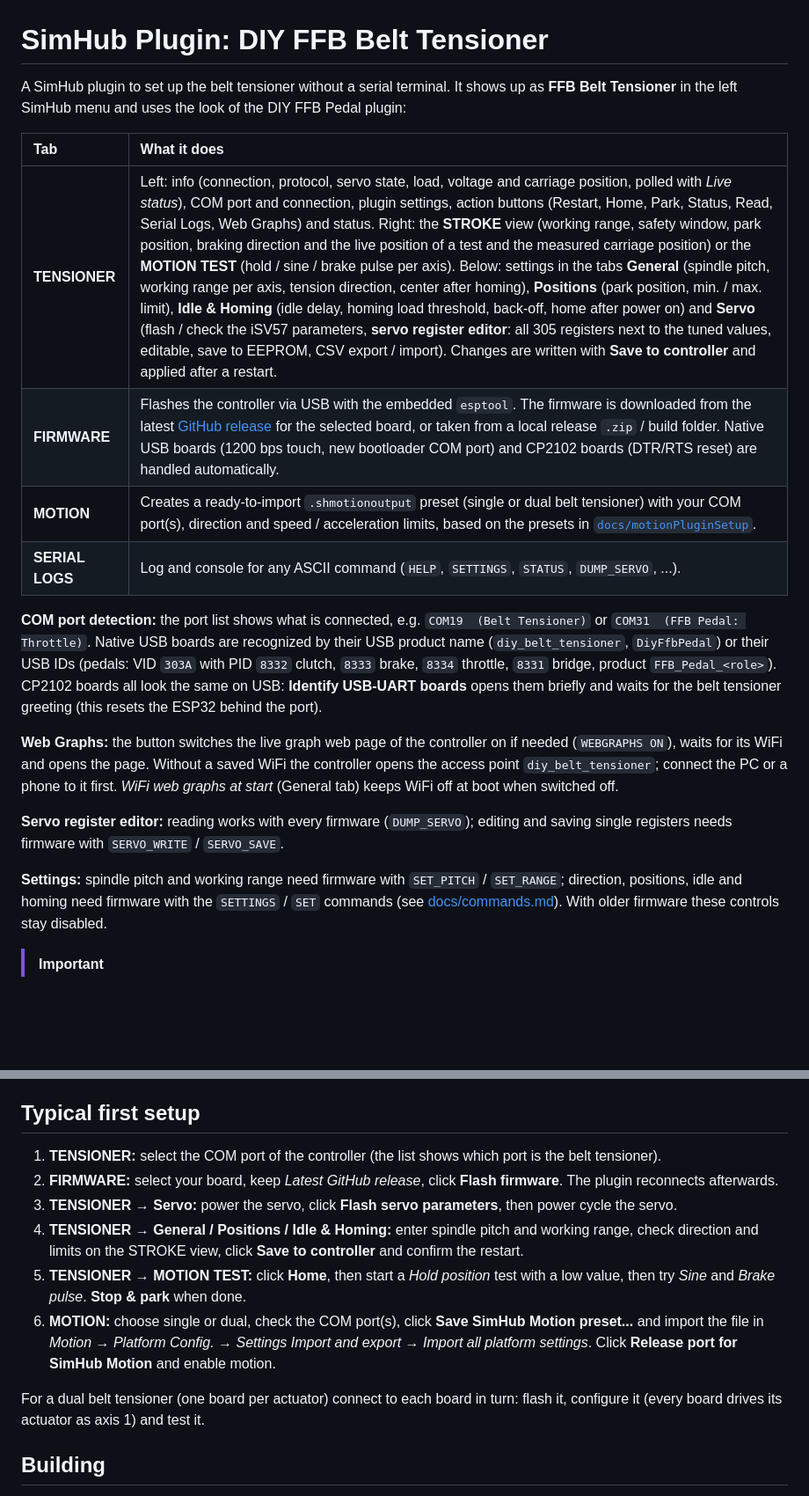
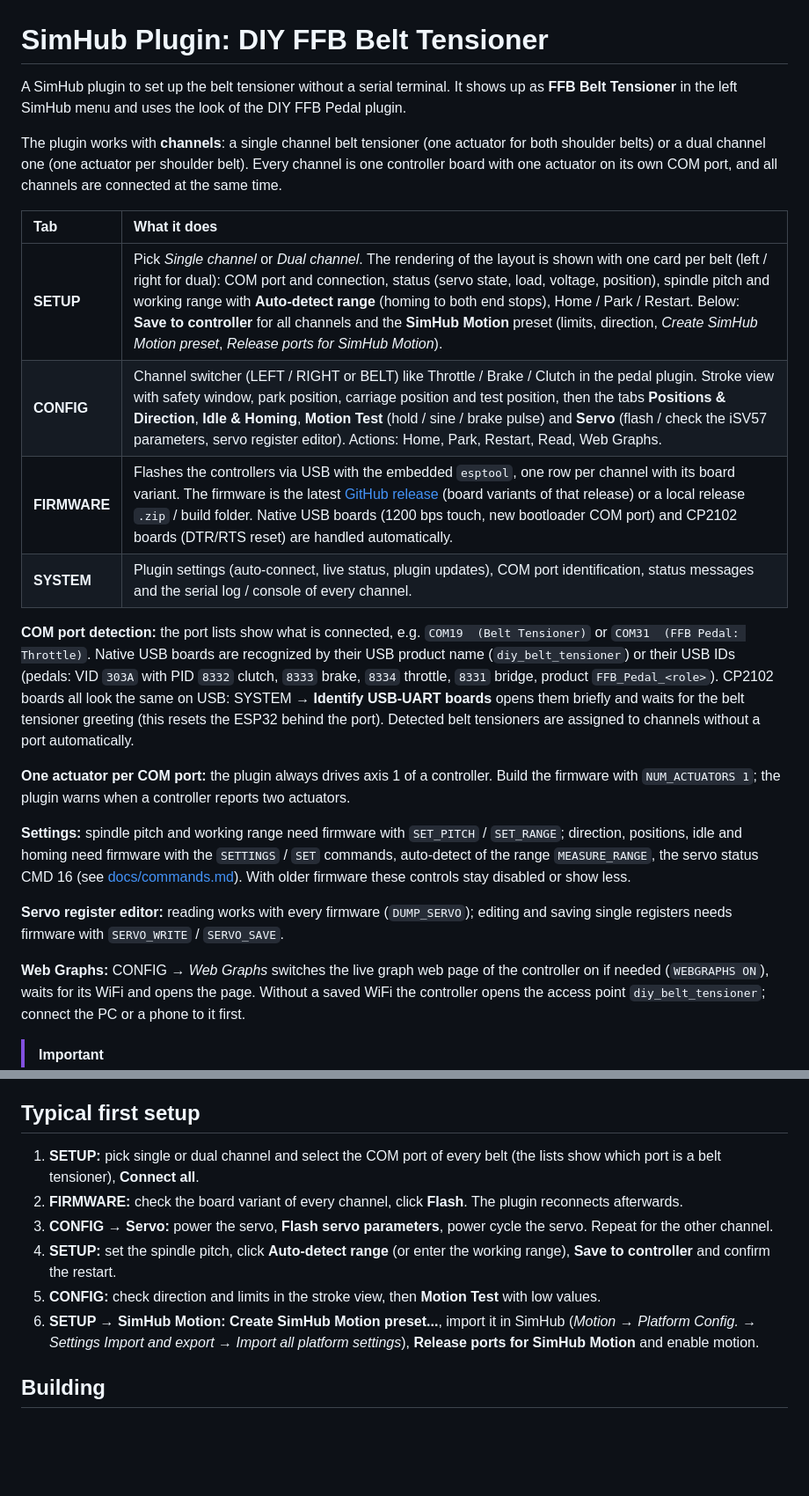
Before and after one commit to ChrGri/DIY-Sim-Racing-FFB-BeltTensioner, a Markdown page: SimHubPlugin/README.md, 2 parts joined by grey strips. Shown at 88% size. Drawn GitHub-style; blank space fills up the shorter version.

```diff
--- a/SimHubPlugin/README.md
+++ b/SimHubPlugin/README.md
@@ -1,21 +1,25 @@
 # SimHub Plugin: DIY FFB Belt Tensioner
 
-A SimHub plugin to set up the belt tensioner without a serial terminal. It shows up as **FFB Belt Tensioner** in the left SimHub menu and uses the look of the DIY FFB Pedal plugin:
+A SimHub plugin to set up the belt tensioner without a serial terminal. It shows up as **FFB Belt Tensioner** in the left SimHub menu and uses the look of the DIY FFB Pedal plugin.
+
+The plugin works with **channels**: a single channel belt tensioner (one actuator for both shoulder belts) or a dual channel one (one actuator per shoulder belt). Every channel is one controller board with one actuator on its own COM port, and all channels are connected at the same time.
 
 | Tab | What it does |
 | :--- | :--- |
-| **TENSIONER** | Left: info (connection, protocol, servo state, load, voltage and carriage position, polled with *Live status*), COM port and connection, plugin settings, action buttons (Restart, Home, Park, Status, Read, Serial Logs, Web Graphs) and status. Right: the **STROKE** view (working range, safety window, park position, braking direction and the live position of a test and the measured carriage position) or the **MOTION TEST** (hold / sine / brake pulse per axis). Below: settings in the tabs **General** (spindle pitch, working range per axis, tension direction, center after homing), **Positions** (park position, min. / max. limit), **Idle & Homing** (idle delay, homing load threshold, back-off, home after power on) and **Servo** (flash / check the iSV57 parameters, **servo register editor**: all 305 registers next to the tuned values, editable, save to EEPROM, CSV export / import). Changes are written with **Save to controller** and applied after a restart. |
-| **FIRMWARE** | Flashes the controller via USB with the embedded `esptool`. The firmware is downloaded from the latest [GitHub release](https://github.com/ChrGri/DIY-Sim-Racing-FFB-BeltTensioner/releases) for the selected board, or taken from a local release `.zip` / build folder. Native USB boards (1200 bps touch, new bootloader COM port) and CP2102 boards (DTR/RTS reset) are handled automatically. |
-| **MOTION** | Creates a ready-to-import `.shmotionoutput` preset (single or dual belt tensioner) with your COM port(s), direction and speed / acceleration limits, based on the presets in [`docs/motionPluginSetup`](../docs/motionPluginSetup/). |
-| **SERIAL LOGS** | Log and console for any ASCII command (`HELP`, `SETTINGS`, `STATUS`, `DUMP_SERVO`, ...). |
+| **SETUP** | Pick *Single channel* or *Dual channel*. The rendering of the layout is shown with one card per belt (left / right for dual): COM port and connection, status (servo state, load, voltage, position), spindle pitch and working range with **Auto-detect range** (homing to both end stops), Home / Park / Restart. Below: **Save to controller** for all channels and the **SimHub Motion** preset (limits, direction, *Create SimHub Motion preset*, *Release ports for SimHub Motion*). |
+| **CONFIG** | Channel switcher (LEFT / RIGHT or BELT) like Throttle / Brake / Clutch in the pedal plugin. Stroke view with safety window, park position, carriage position and test position, then the tabs **Positions & Direction**, **Idle & Homing**, **Motion Test** (hold / sine / brake pulse) and **Servo** (flash / check the iSV57 parameters, servo register editor). Actions: Home, Park, Restart, Read, Web Graphs. |
+| **FIRMWARE** | Flashes the controllers via USB with the embedded `esptool`, one row per channel with its board variant. The firmware is the latest [GitHub release](https://github.com/ChrGri/DIY-Sim-Racing-FFB-BeltTensioner/releases) (board variants of that release) or a local release `.zip` / build folder. Native USB boards (1200 bps touch, new bootloader COM port) and CP2102 boards (DTR/RTS reset) are handled automatically. |
+| **SYSTEM** | Plugin settings (auto-connect, live status, plugin updates), COM port identification, status messages and the serial log / console of every channel. |
 
-**COM port detection:** the port list shows what is connected, e.g. `COM19  (Belt Tensioner)` or `COM31  (FFB Pedal: Throttle)`. Native USB boards are recognized by their USB product name (`diy_belt_tensioner`, `DiyFfbPedal`) or their USB IDs (pedals: VID `303A` with PID `8332` clutch, `8333` brake, `8334` throttle, `8331` bridge, product `FFB_Pedal_<role>`). CP2102 boards all look the same on USB: **Identify USB-UART boards** opens them briefly and waits for the belt tensioner greeting (this resets the ESP32 behind the port).
+**COM port detection:** the port lists show what is connected, e.g. `COM19  (Belt Tensioner)` or `COM31  (FFB Pedal: Throttle)`. Native USB boards are recognized by their USB product name (`diy_belt_tensioner`) or their USB IDs (pedals: VID `303A` with PID `8332` clutch, `8333` brake, `8334` throttle, `8331` bridge, product `FFB_Pedal_<role>`). CP2102 boards all look the same on USB: SYSTEM → **Identify USB-UART boards** opens them briefly and waits for the belt tensioner greeting (this resets the ESP32 behind the port). Detected belt tensioners are assigned to channels without a port automatically.
 
-**Web Graphs:** the button switches the live graph web page of the controller on if needed (`WEBGRAPHS ON`), waits for its WiFi and opens the page. Without a saved WiFi the controller opens the access point `diy_belt_tensioner`; connect the PC or a phone to it first. *WiFi web graphs at start* (General tab) keeps WiFi off at boot when switched off.
+**One actuator per COM port:** the plugin always drives axis 1 of a controller. Build the firmware with `NUM_ACTUATORS 1`; the plugin warns when a controller reports two actuators.
+
+**Settings:** spindle pitch and working range need firmware with `SET_PITCH` / `SET_RANGE`; direction, positions, idle and homing need firmware with the `SETTINGS` / `SET` commands, auto-detect of the range `MEASURE_RANGE`, the servo status CMD 16 (see [docs/commands.md](../docs/commands.md)). With older firmware these controls stay disabled or show less.
 
 **Servo register editor:** reading works with every firmware (`DUMP_SERVO`); editing and saving single registers needs firmware with `SERVO_WRITE` / `SERVO_SAVE`.
 
-**Settings:** spindle pitch and working range need firmware with `SET_PITCH` / `SET_RANGE`; direction, positions, idle and homing need firmware with the `SETTINGS` / `SET` commands (see [docs/commands.md](../docs/commands.md)). With older firmware these controls stay disabled.
+**Web Graphs:** CONFIG → *Web Graphs* switches the live graph web page of the controller on if needed (`WEBGRAPHS ON`), waits for its WiFi and opens the page. Without a saved WiFi the controller opens the access point `diy_belt_tensioner`; connect the PC or a phone to it first.
 
 > [!IMPORTANT]
 > A COM port can only be used by one program. The plugin and SimHub Motion therefore never use the controller at the same time: disable SimHub Motion before you connect in the plugin, and click **Disconnect** / **Release port for SimHub Motion** before you enable SimHub Motion again.
@@ -33,14 +37,12 @@ A SimHub plugin to set up the belt tensioner without a serial terminal. It shows
 
 ## Typical first setup
 
-1. **TENSIONER:** select the COM port of the controller (the list shows which port is the belt tensioner).
-2. **FIRMWARE:** select your board, keep *Latest GitHub release*, click **Flash firmware**. The plugin reconnects afterwards.
-3. **TENSIONER → Servo:** power the servo, click **Flash servo parameters**, then power cycle the servo.
-4. **TENSIONER → General / Positions / Idle & Homing:** enter spindle pitch and working range, check direction and limits on the STROKE view, click **Save to controller** and confirm the restart.
-5. **TENSIONER → MOTION TEST:** click **Home**, then start a *Hold position* test with a low value, then try *Sine* and *Brake pulse*. **Stop & park** when done.
-6. **MOTION:** choose single or dual, check the COM port(s), click **Save SimHub Motion preset...** and import the file in *Motion → Platform Config. → Settings Import and export → Import all platform settings*. Click **Release port for SimHub Motion** and enable motion.
-
-For a dual belt tensioner (one board per actuator) connect to each board in turn: flash it, configure it (every board drives its actuator as axis 1) and test it.
+1. **SETUP:** pick single or dual channel and select the COM port of every belt (the lists show which port is a belt tensioner), **Connect all**.
+2. **FIRMWARE:** check the board variant of every channel, click **Flash**. The plugin reconnects afterwards.
+3. **CONFIG → Servo:** power the servo, **Flash servo parameters**, power cycle the servo. Repeat for the other channel.
+4. **SETUP:** set the spindle pitch, click **Auto-detect range** (or enter the working range), **Save to controller** and confirm the restart.
+5. **CONFIG:** check direction and limits in the stroke view, then **Motion Test** with low values.
+6. **SETUP → SimHub Motion:** **Create SimHub Motion preset...**, import it in SimHub (*Motion → Platform Config. → Settings Import and export → Import all platform settings*), **Release ports for SimHub Motion** and enable motion.
 
 ## Building
 
```
Also changed, not shown: other parts of SimHubPlugin/README.md (+1 -1 lines), SimHubPlugin/Resources/setup_dual.png (added), SimHubPlugin/Resources/setup_single.png (added), 8 other files.
